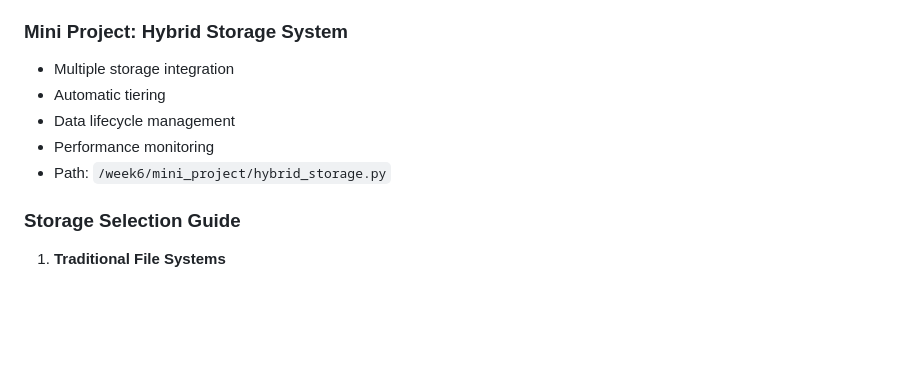
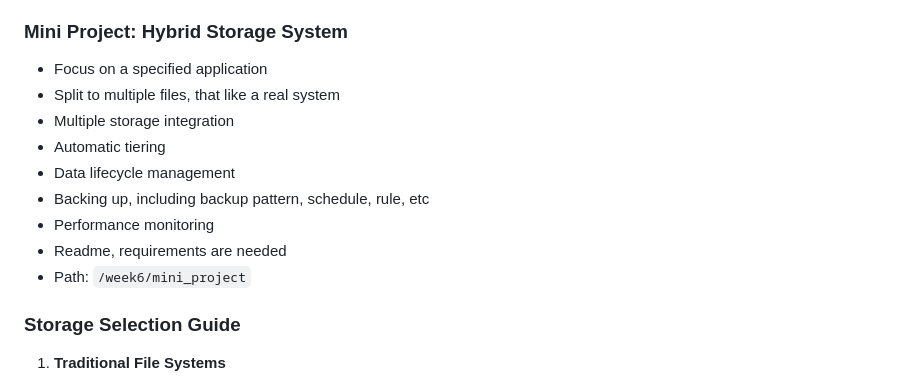
Before and after one commit to banglevan/python-training, a Markdown page: python-data-engineer/syllabus.md, the part around the change. Rendered like a GitHub page; blank space fills up the shorter version.

Commit message:
detail mini proj week 6

```diff
--- a/python-data-engineer/syllabus.md
+++ b/python-data-engineer/syllabus.md
@@ -348,11 +348,15 @@
    - Path: `/week6/exercises/data_security.py`
 
 ### Mini Project: Hybrid Storage System
+- Focus on a specified application
+- Split to multiple files, that like a real system
 - Multiple storage integration
 - Automatic tiering
 - Data lifecycle management
+- Backing up, including backup pattern, schedule, rule, etc
 - Performance monitoring
-- Path: `/week6/mini_project/hybrid_storage.py`
+- Readme, requirements are needed
+- Path: `/week6/mini_project`
 
 ### Storage Selection Guide
 1. **Traditional File Systems**
```
